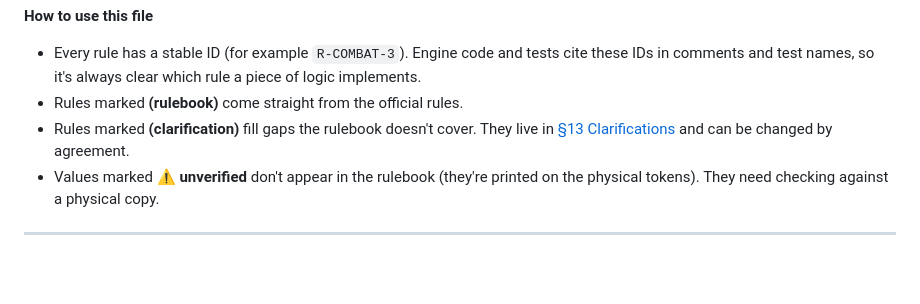
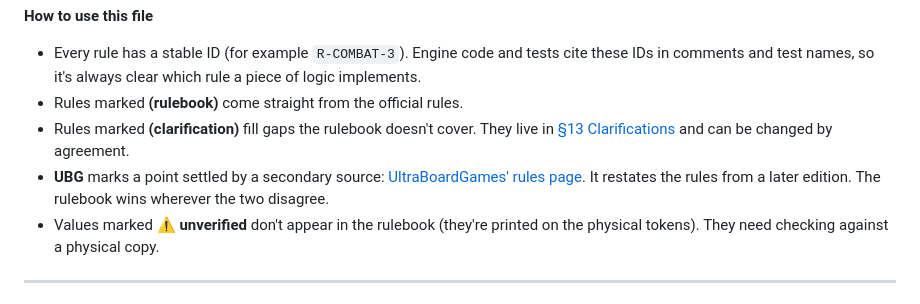
Before and after one commit to ra1g-eu/karak-web, a Markdown page: docs/RULES.md, the part around one of its changes. GitHub-like rendering; blank space fills up the shorter version.

```diff
--- a/docs/RULES.md
+++ b/docs/RULES.md
@@ -11,6 +11,9 @@ Lore and flavour text are left out.
 - Rules marked **(rulebook)** come straight from the official rules.
 - Rules marked **(clarification)** fill gaps the rulebook doesn't cover. They live in
   [§13 Clarifications](#13-clarifications--house-rules) and can be changed by agreement.
+- **UBG** marks a point settled by a secondary source:
+  [UltraBoardGames' rules page](https://www.ultraboardgames.com/karak/game-rules.php). It
+  restates the rules from a later edition. The rulebook wins wherever the two disagree.
 - Values marked **⚠ unverified** don't appear in the rulebook (they're printed on the physical
   tokens). They need checking against a physical copy.
 
```
Also changed, not shown: other parts of docs/RULES.md (+29 -22 lines), docs/ROADMAP.md (+2 -1 lines).
